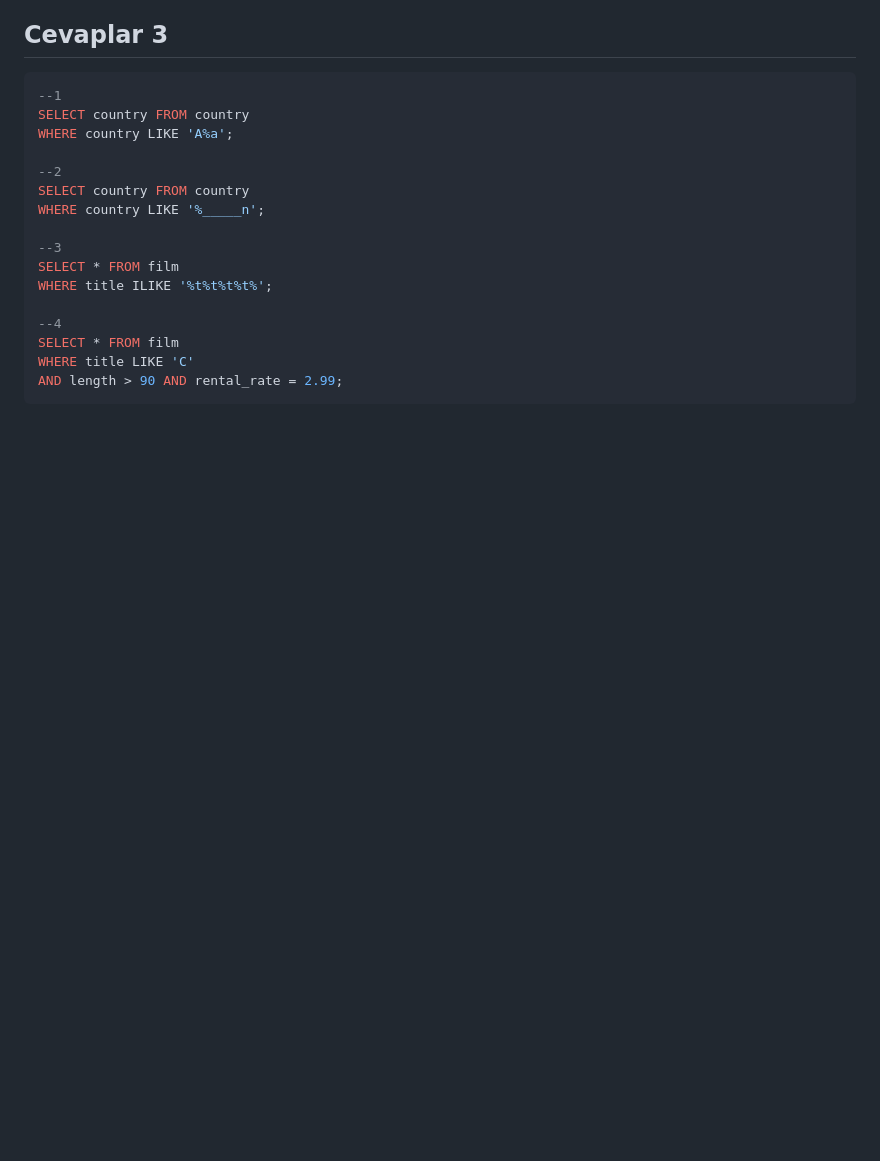
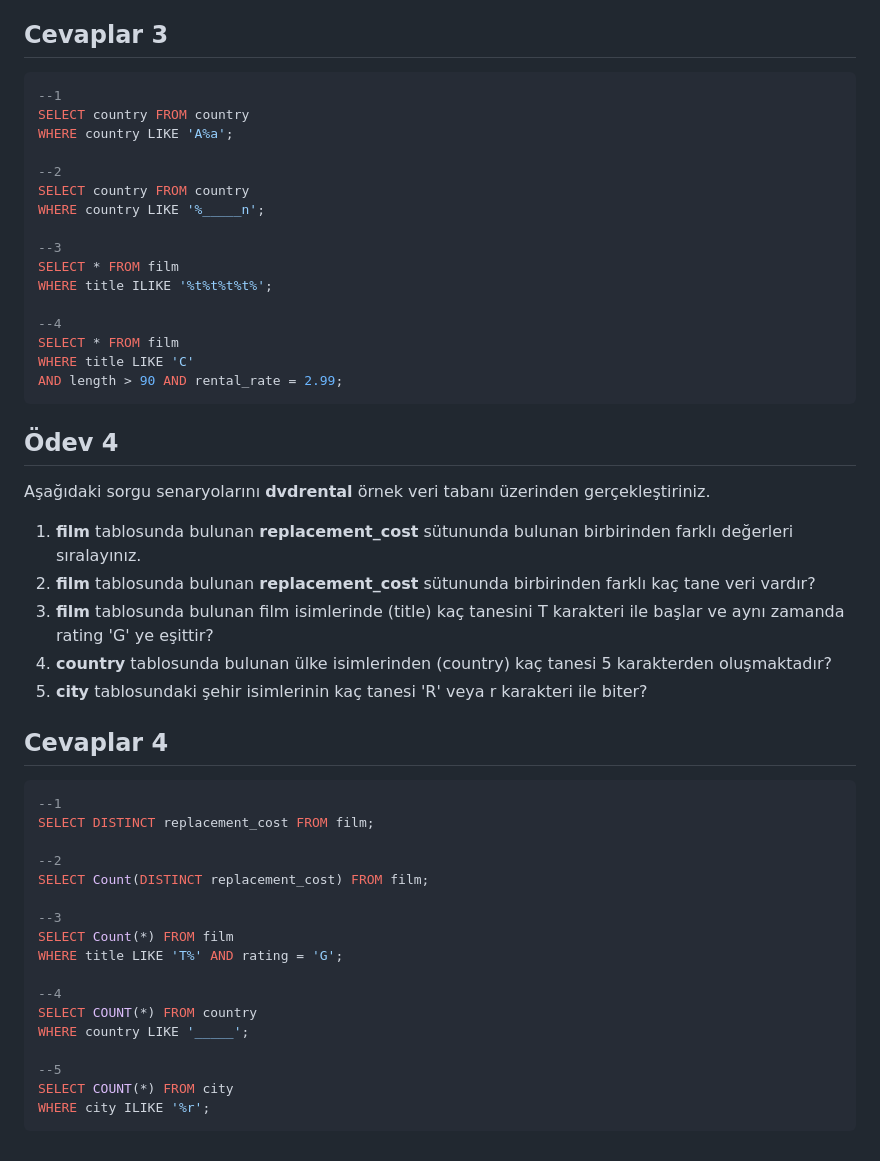
Before and after one commit to muffafa/patika, a Markdown page: postgresql/readme.md, the part around the change. Rendered like a GitHub page; blank space fills up the shorter version.

Commit message:
Ödev 5 yapıldı

````diff
--- a/postgresql/readme.md
+++ b/postgresql/readme.md
@@ -88,3 +88,35 @@ SELECT * FROM film
 WHERE title LIKE 'C'
 AND length > 90 AND rental_rate = 2.99;
 ```
+
+## Ödev 4
+
+Aşağıdaki sorgu senaryolarını **dvdrental** örnek veri tabanı üzerinden gerçekleştiriniz.
+
+1. **film** tablosunda bulunan **replacement\_cost** sütununda bulunan birbirinden farklı değerleri sıralayınız.
+2. **film** tablosunda bulunan **replacement\_cost** sütununda birbirinden farklı kaç tane veri vardır?
+3. **film** tablosunda bulunan film isimlerinde (title) kaç tanesini T karakteri ile başlar ve aynı zamanda rating 'G' ye eşittir?
+4. **country** tablosunda bulunan ülke isimlerinden (country) kaç tanesi 5 karakterden oluşmaktadır?
+5. **city** tablosundaki şehir isimlerinin kaç tanesi 'R' veya r karakteri ile biter?
+
+## Cevaplar 4
+
+``` sql
+--1
+SELECT DISTINCT replacement_cost FROM film;
+
+--2
+SELECT Count(DISTINCT replacement_cost) FROM film;
+
+--3
+SELECT Count(*) FROM film
+WHERE title LIKE 'T%' AND rating = 'G';
+
+--4
+SELECT COUNT(*) FROM country
+WHERE country LIKE '_____';
+
+--5
+SELECT COUNT(*) FROM city
+WHERE city ILIKE '%r';
+```
````
